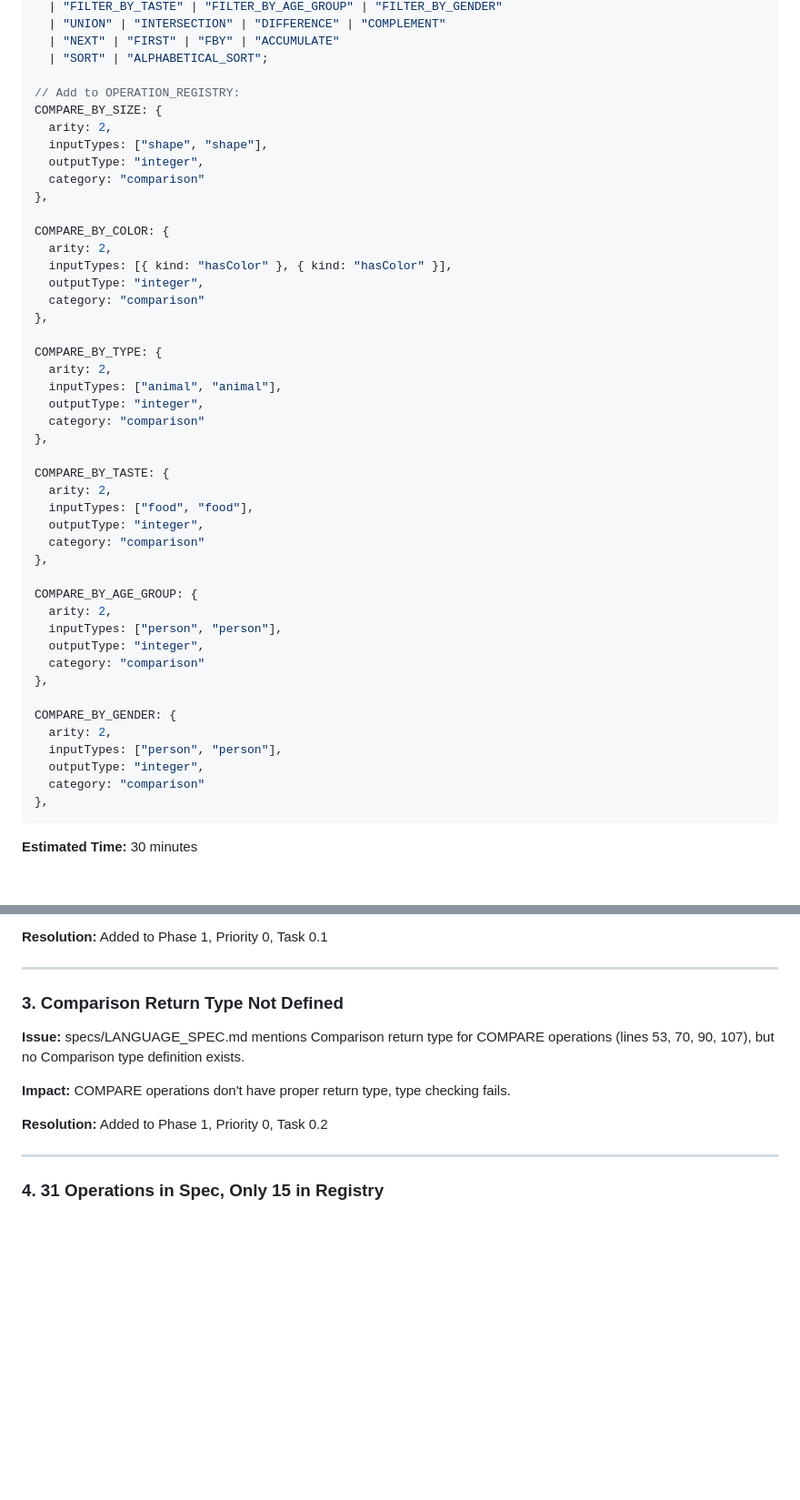
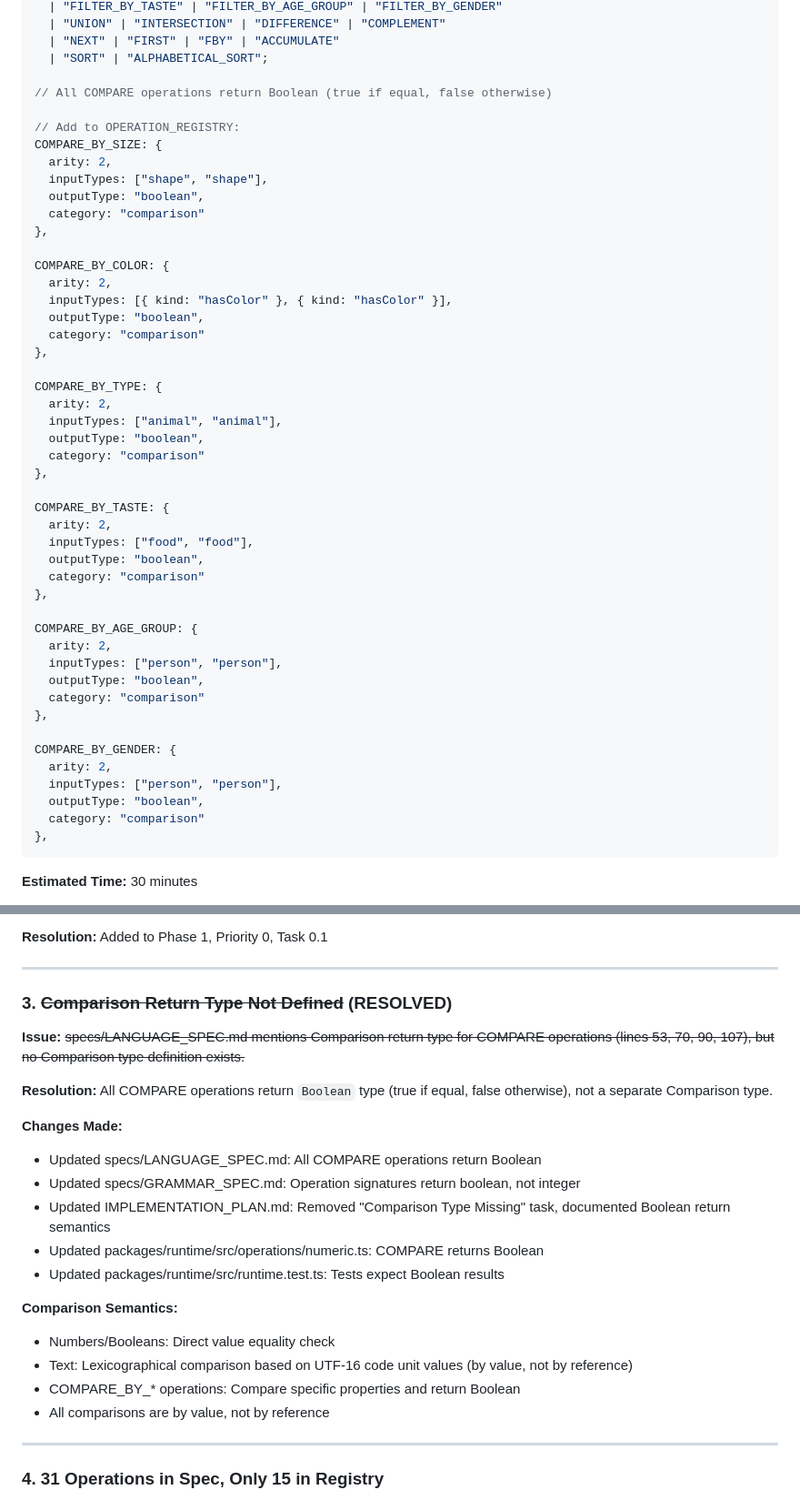
Before and after one commit to luisvpan/thesis, a Markdown page: code/dataflow-execution-environment/IMPLEMENTATION_PLAN.md, 2 parts joined by grey strips. Shown at 91% size. Rendered like a GitHub page; blank space fills up the shorter version.

````diff
--- a/code/dataflow-execution-environment/IMPLEMENTATION_PLAN.md
+++ b/code/dataflow-execution-environment/IMPLEMENTATION_PLAN.md
@@ -724,46 +708,48 @@ export type Operation =
   | "NEXT" | "FIRST" | "FBY" | "ACCUMULATE"
   | "SORT" | "ALPHABETICAL_SORT";
 
+// All COMPARE operations return Boolean (true if equal, false otherwise)
+
 // Add to OPERATION_REGISTRY:
 COMPARE_BY_SIZE: {
   arity: 2,
   inputTypes: ["shape", "shape"],
-  outputType: "integer",
+  outputType: "boolean",
   category: "comparison"
 },
 
 COMPARE_BY_COLOR: {
   arity: 2,
   inputTypes: [{ kind: "hasColor" }, { kind: "hasColor" }],
-  outputType: "integer",
+  outputType: "boolean",
   category: "comparison"
 },
 
 COMPARE_BY_TYPE: {
   arity: 2,
   inputTypes: ["animal", "animal"],
-  outputType: "integer",
+  outputType: "boolean",
   category: "comparison"
 },
 
 COMPARE_BY_TASTE: {
   arity: 2,
   inputTypes: ["food", "food"],
-  outputType: "integer",
+  outputType: "boolean",
   category: "comparison"
 },
 
 COMPARE_BY_AGE_GROUP: {
   arity: 2,
   inputTypes: ["person", "person"],
-  outputType: "integer",
+  outputType: "boolean",
   category: "comparison"
 },
 
 COMPARE_BY_GENDER: {
   arity: 2,
   inputTypes: ["person", "person"],
-  outputType: "integer",
+  outputType: "boolean",
   category: "comparison"
 },
 ```
@@ -1863,13 +1840,24 @@ streamSource(ctx: any): unknown {
 
 ---
 
-### 3. Comparison Return Type Not Defined
-
-**Issue:** specs/LANGUAGE_SPEC.md mentions Comparison return type for COMPARE operations (lines 53, 70, 90, 107), but no Comparison type definition exists.
-
-**Impact:** COMPARE operations don't have proper return type, type checking fails.
-
-**Resolution:** Added to Phase 1, Priority 0, Task 0.2
+### 3. ~~Comparison Return Type Not Defined~~ (RESOLVED)
+
+**Issue:** ~~specs/LANGUAGE_SPEC.md mentions Comparison return type for COMPARE operations (lines 53, 70, 90, 107), but no Comparison type definition exists.~~
+
+**Resolution:** All COMPARE operations return `Boolean` type (true if equal, false otherwise), not a separate Comparison type.
+
+**Changes Made:**
+- Updated specs/LANGUAGE_SPEC.md: All COMPARE operations return Boolean
+- Updated specs/GRAMMAR_SPEC.md: Operation signatures return boolean, not integer
+- Updated IMPLEMENTATION_PLAN.md: Removed "Comparison Type Missing" task, documented Boolean return semantics
+- Updated packages/runtime/src/operations/numeric.ts: COMPARE returns Boolean
+- Updated packages/runtime/src/runtime.test.ts: Tests expect Boolean results
+
+**Comparison Semantics:**
+- Numbers/Booleans: Direct value equality check
+- Text: Lexicographical comparison based on UTF-16 code unit values (by value, not by reference)
+- COMPARE_BY_* operations: Compare specific properties and return Boolean
+- All comparisons are by value, not by reference
 
 ---
 
````
Also changed, not shown: other parts of code/dataflow-execution-environment/IMPLEMENTATION_PLAN.md (+80 -105 lines), 2 other files.
